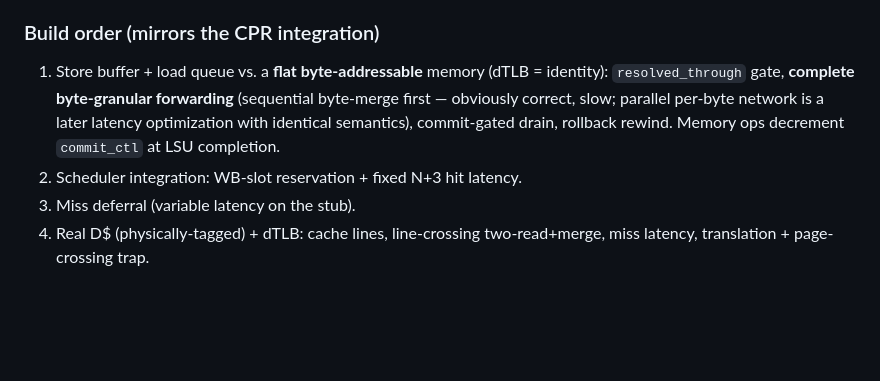
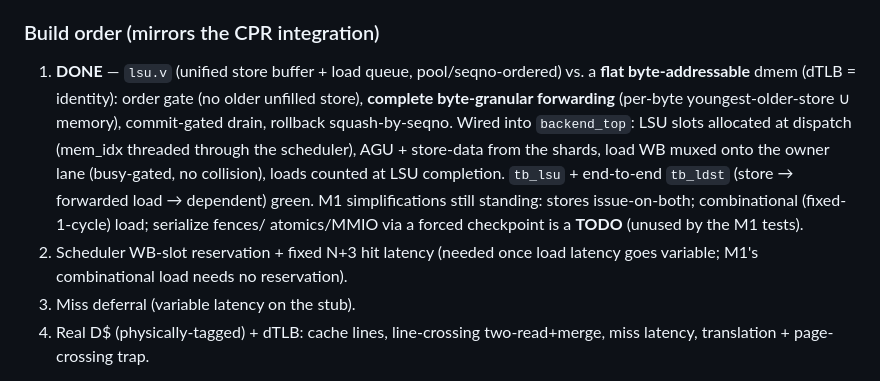
Before and after one commit to tommythorn/smolrv64, a Markdown page: docs/sharded-ooo-plan.md, the part around the change. Drawn GitHub-style; blank space fills up the shorter version.

Commit message:
docs: M1 LSU built + integrated end-to-end (build-order step 1 done)

```diff
--- a/docs/sharded-ooo-plan.md
+++ b/docs/sharded-ooo-plan.md
@@ -384,12 +384,18 @@ harder than I$↔fetch and so must be fixed up front:
   stubbed/bare-mode; integrate dTLB+D$ together as a later milestone.
 
 ### Build order (mirrors the CPR integration)
-1. Store buffer + load queue vs. a **flat byte-addressable** memory (dTLB =
-   identity): `resolved_through` gate, **complete byte-granular forwarding**
-   (sequential byte-merge first — obviously correct, slow; parallel per-byte
-   network is a later latency optimization with identical semantics), commit-gated
-   drain, rollback rewind. Memory ops decrement `commit_ctl` at LSU completion.
-2. Scheduler integration: WB-slot reservation + fixed N+3 hit latency.
+1. **DONE** — `lsu.v` (unified store buffer + load queue, pool/seqno-ordered) vs. a
+   **flat byte-addressable** dmem (dTLB = identity): order gate (no older unfilled
+   store), **complete byte-granular forwarding** (per-byte youngest-older-store ∪
+   memory), commit-gated drain, rollback squash-by-seqno. Wired into `backend_top`:
+   LSU slots allocated at dispatch (mem_idx threaded through the scheduler), AGU +
+   store-data from the shards, load WB muxed onto the owner lane (busy-gated, no
+   collision), loads counted at LSU completion. `tb_lsu` + end-to-end `tb_ldst`
+   (store → forwarded load → dependent) green. M1 simplifications still standing:
+   stores issue-on-both; combinational (fixed-1-cycle) load; serialize fences/
+   atomics/MMIO via a forced checkpoint is a **TODO** (unused by the M1 tests).
+2. Scheduler WB-slot reservation + fixed N+3 hit latency (needed once load latency
+   goes variable; M1's combinational load needs no reservation).
 3. Miss deferral (variable latency on the stub).
 4. Real D$ (physically-tagged) + dTLB: cache lines, line-crossing two-read+merge,
    miss latency, translation + page-crossing trap.
```
